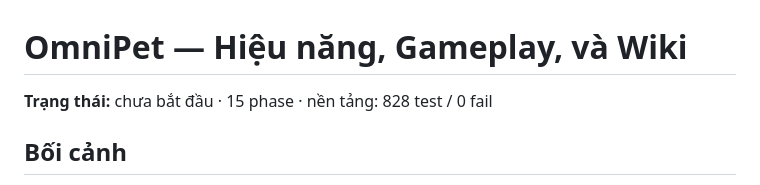
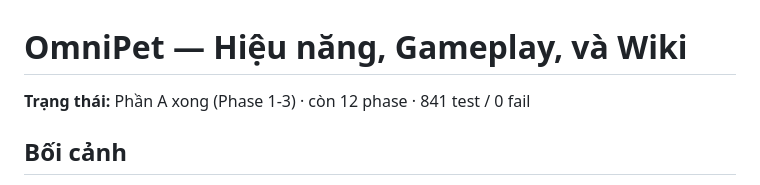
Before and after one commit to SalyyS1/OmniPet, a Markdown page: plans/260805-0249-performance-gameplay-wiki-roadmap/plan.md, the part around one of its changes. Rendered like a GitHub page.

```diff
--- a/plans/260805-0249-performance-gameplay-wiki-roadmap/plan.md
+++ b/plans/260805-0249-performance-gameplay-wiki-roadmap/plan.md
@@ -1,6 +1,6 @@
 # OmniPet — Hiệu năng, Gameplay, và Wiki
 
-**Trạng thái:** chưa bắt đầu · 15 phase · nền tảng: 828 test / 0 fail
+**Trạng thái:** Phần A xong (Phase 1-3) · còn 12 phase · 841 test / 0 fail
 
 ## Bối cảnh
 
```
Also changed, not shown: other parts of plans/260805-0249-performance-gameplay-wiki-roadmap/plan.md (+1 -1 lines), CHANGELOG.md (+8 -0 lines).
